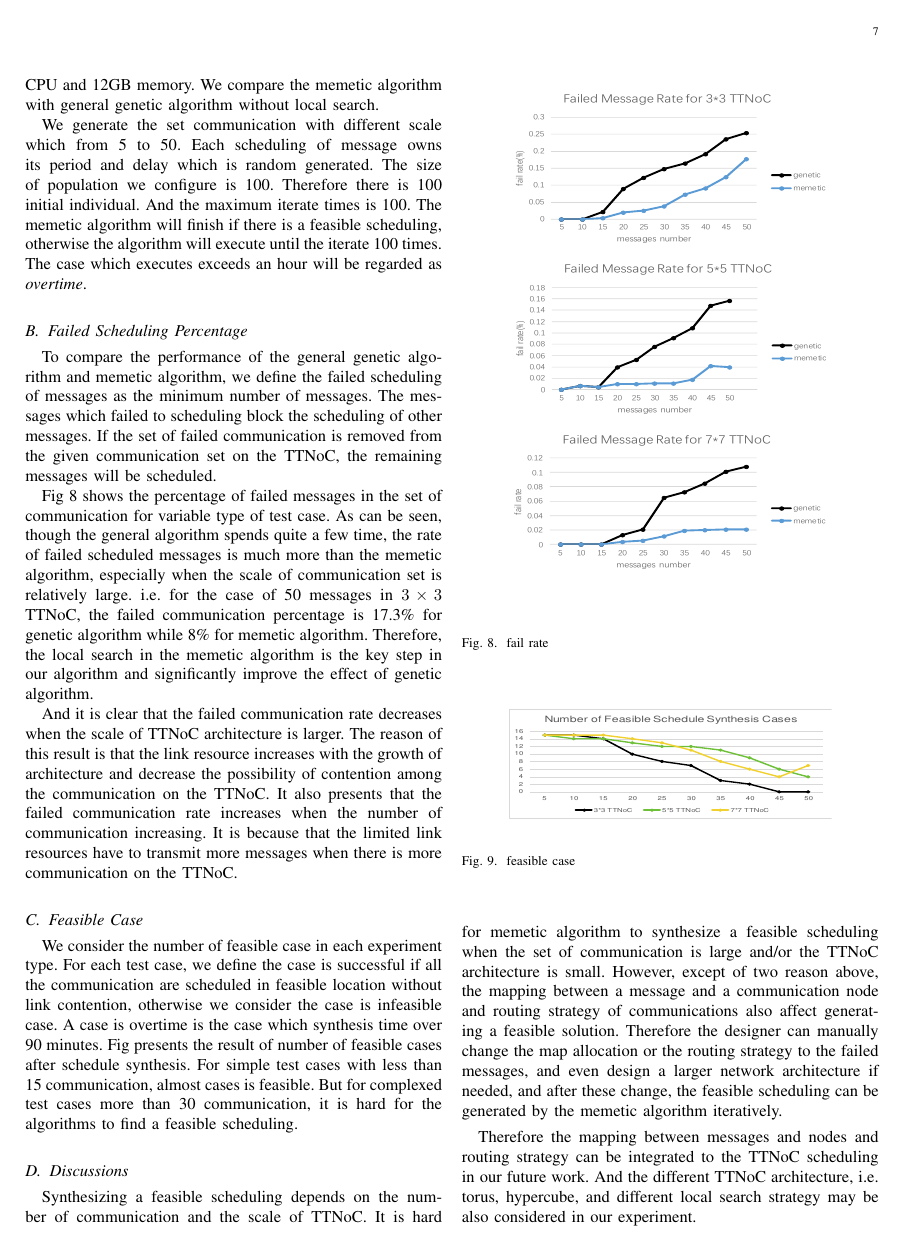
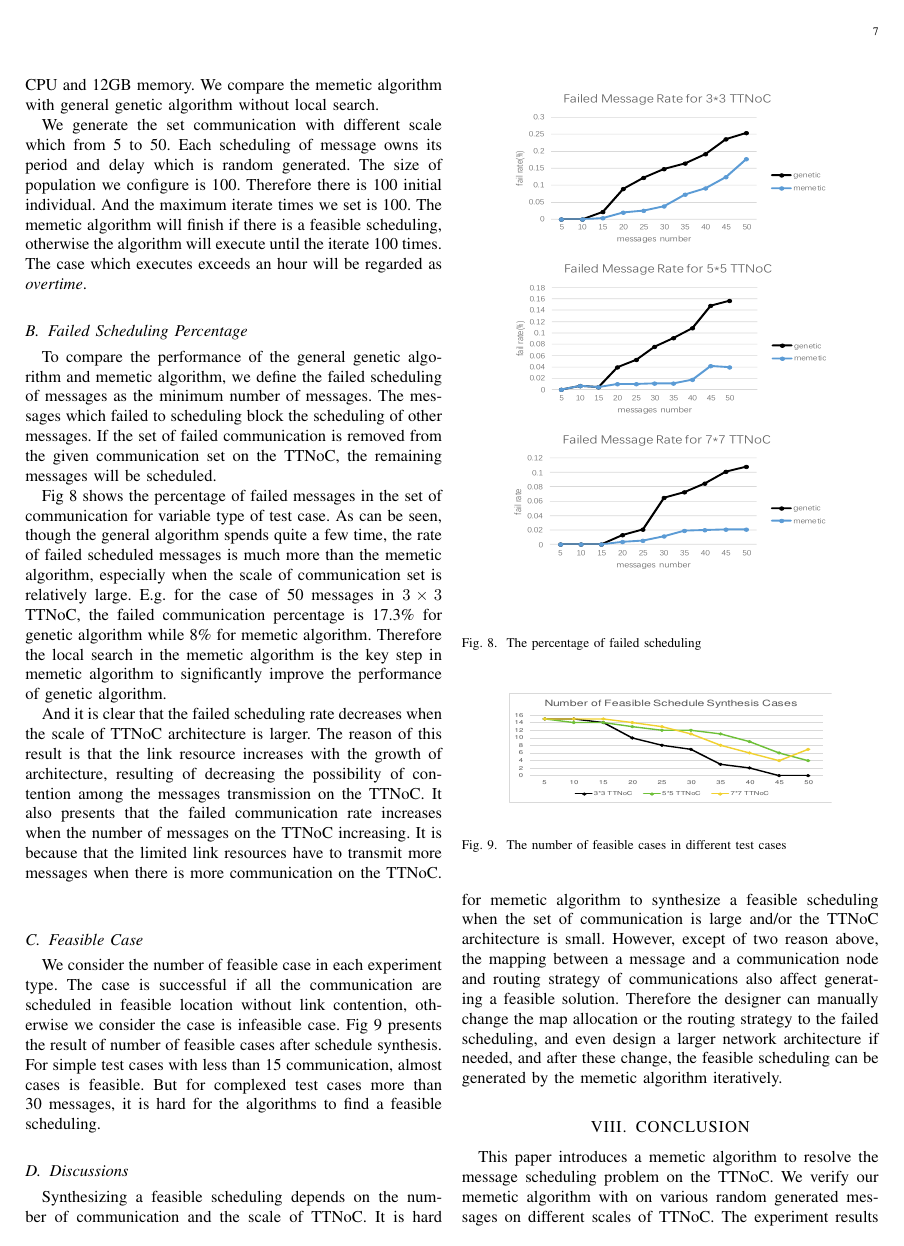
Before and after one commit to shiheyuan/TTNOC, a LaTeX paper (Static Scheduling of a Time-Triggered Network-On-Chip based on Memetic Algorithm.tex): page 7 of 8. Compiled offline with pdfLaTeX.

Commit message:
complete except fig updating

```diff
--- a/Static Scheduling of a Time-Triggered Network-On-Chip based on Memetic Algorithm.tex
+++ b/Static Scheduling of a Time-Triggered Network-On-Chip based on Memetic Algorithm.tex
@@ -1255,7 +1255,7 @@ We generate the set communication with different scale which from 5 to 50.
 Each scheduling of message owns its period and delay which is random generated.
 The size of population we configure is 100.
 Therefore there is 100 initial individual.
-And the maximum iterate times is 100.
+And the maximum iterate times we set is 100.
 The memetic algorithm will finish if there is a feasible scheduling,
  otherwise the algorithm will execute until the iterate 100 times.
 The case which executes exceeds an hour will be regarded as \emph{overtime}.
@@ -1264,39 +1264,61 @@ The case which executes exceeds an hour will be regarded as \emph{overtime}.
 To compare the performance of the general genetic algorithm and memetic algorithm,
  we define the failed scheduling of messages as the minimum number of messages.
 The messages which failed to scheduling block the scheduling of other messages.
-If the set of failed communication is removed from the given communication set on the TTNoC, the remaining messages will be scheduled.
+If the set of failed communication is removed from the given communication set on the TTNoC,
+ the remaining messages will be scheduled.
 
 Fig~\ref{f:fail} shows the percentage of failed messages in the set of communication for variable type of test case.
 As can be seen,
  though the general algorithm spends quite a few time,
-  the rate of failed scheduled messages is much more than the memetic algorithm, especially when the scale of communication set is relatively large. i.e. for the case of 50 messages in $3\times 3$ TTNoC, the failed communication percentage is 17.3\% for genetic algorithm while 8\% for memetic algorithm. Therefore, the local search in the memetic algorithm is the key step in our algorithm and significantly improve the effect of genetic algorithm.
+  the rate of failed scheduled messages is much more than the memetic algorithm, especially when the scale of communication set is relatively large.
+E.g. for the case of 50 messages in $3\times 3$ TTNoC,
+ the failed communication percentage is 17.3\% for genetic algorithm while 8\% for memetic algorithm.
+  Therefore the local search in the memetic algorithm is the key step in memetic algorithm to significantly improve the performance of genetic algorithm.
 
-And it is clear that the failed communication rate decreases when the scale of TTNoC architecture is larger. The reason of this result is that the link resource increases with the growth of architecture and decrease the possibility of contention among the communication on the TTNoC. It also presents that the failed communication rate increases when the number of communication increasing. It is because that the limited link resources have to transmit more messages when there is more communication on the TTNoC.
+And it is clear that the failed scheduling rate decreases when the scale of TTNoC architecture is larger.
+The reason of this result is that the link resource increases with the growth of architecture,
+ resulting of decreasing the possibility of contention among the messages transmission on the TTNoC.
+It also presents that the failed communication rate increases when the number of messages on the TTNoC increasing.
+It is because that the limited link resources have to transmit more messages when there is more communication on the TTNoC.
 \begin{figure}[!t]
 	\centering
 	\includegraphics[width=3in]{picture/rate}
-	\caption{fail rate}
+	\caption{The percentage of failed scheduling}
 	\label{f:fail}
 \end{figure}
 
 \subsection{Feasible Case}
 
-We consider the number of feasible  case in each experiment type. For each test case, we define the case is successful if all the communication are scheduled in feasible location without link contention, otherwise we consider the case is infeasible case. A case is overtime is the case which synthesis time over 90 minutes. Fig presents the result of number of feasible cases after schedule synthesis. For simple test cases with less than 15 communication, almost cases is feasible. But for complexed test cases more than 30 communication, it is hard for the algorithms to find a feasible scheduling.
+We consider the number of feasible case in each experiment type.
+The case is successful if all the communication are scheduled in feasible location without link contention,
+ otherwise we consider the case is infeasible case.
+Fig~\ref{f:feasible} presents the result of number of feasible cases after schedule synthesis.
+For simple test cases with less than 15 communication,
+ almost cases is feasible.
+But for complexed test cases more than 30 messages, it is hard for the algorithms to find a feasible scheduling.
 \begin{figure}[!t]
 	\centering
 	\includegraphics[width=3in]{picture/feasible}
-	\caption{feasible case}
+	\caption{The number of feasible cases in different test cases}
 	\label{f:feasible}
 \end{figure}
 
 \subsection{Discussions}
 
-Synthesizing a feasible scheduling depends on the number of communication and the scale of TTNoC. It is hard for memetic algorithm to synthesize a feasible scheduling when the set of communication is large and/or the TTNoC architecture is small. However, except of two reason above, the mapping between a message and a communication node and routing strategy of communications also affect generating a feasible solution. Therefore the designer can manually change the map allocation or the routing strategy to the failed messages, and even design a larger network architecture if needed, and after these change, the feasible scheduling can be generated by the memetic algorithm iteratively.
-
-Therefore the mapping between messages and nodes and routing strategy can be integrated to the TTNoC scheduling in our future work. And the different TTNoC architecture, i.e. torus, hypercube, and different local search strategy may be also considered in our experiment.
+Synthesizing a feasible scheduling depends on the number of communication and the scale of TTNoC.
+It is hard for memetic algorithm to synthesize a feasible scheduling when the set of communication is large and/or the TTNoC architecture is small.
+However,
+ except of two reason above,
+  the mapping between a message and a communication node and routing strategy of communications also affect generating a feasible solution.
+Therefore the designer can manually change the map allocation or the routing strategy to the failed scheduling,
+ and even design a larger network architecture if needed,
+  and after these change,
+   the feasible scheduling can be generated by the memetic algorithm iteratively.
 
 \section{CONCLUSION\label{s:conclud}}
 
-This paper introduces a memetic algorithm to resolve the message scheduling problem on the TTNoC for the real-time communication. We test our memetic algorithm with different scales of TTNoC and various messages. The experiment results shows that our memetic algorithm is efficient to synthesize a scheduling with low fail communication percentage.
+This paper introduces a memetic algorithm to resolve the message scheduling problem on the TTNoC.
+We verify our memetic algorithm with on various random generated messages on different scales of TTNoC.
+The experiment results shows that our memetic algorithm is efficient to synthesize a scheduling with high percentage of scheduled messages.
 
-
+In our future work,
```
Also changed, not shown: Static Scheduling of a Time-Triggered Network-On-Chip based on Memetic Algorithm.tex (8 more changed lines).
